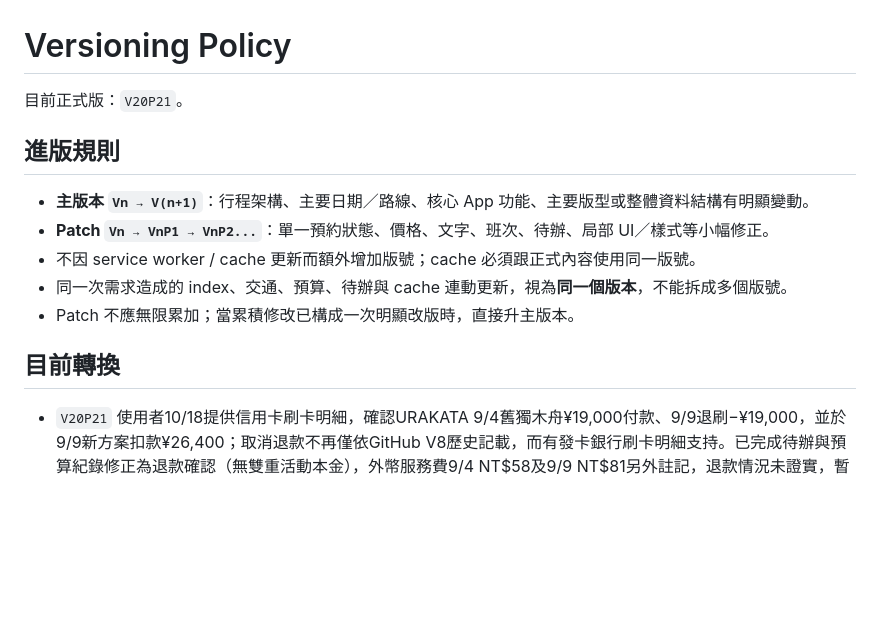
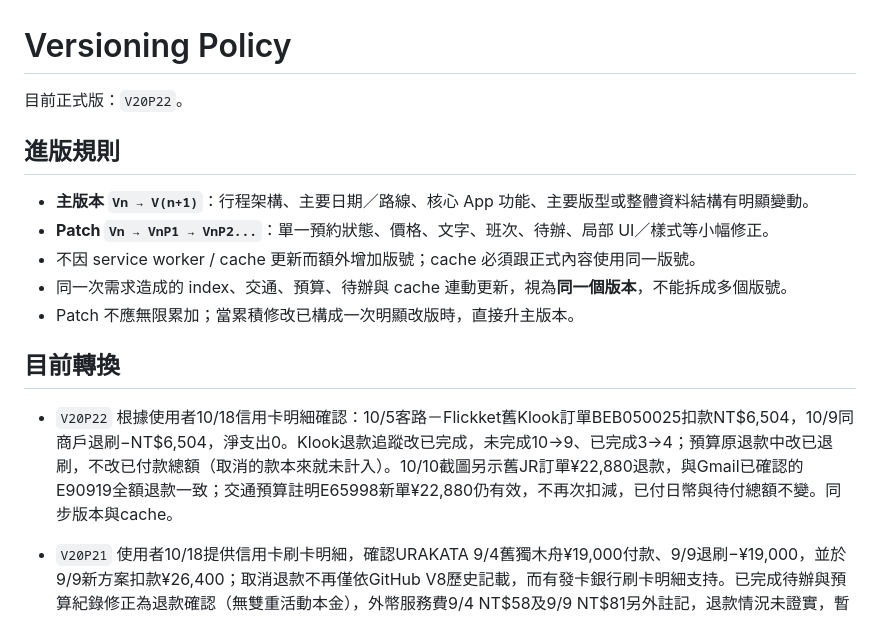
Before and after one commit to kevin1357111317/tohoku-trip-2026, a Markdown page: VERSIONING.md, the part around the change. Drawn GitHub-style; blank space fills up the shorter version.

Commit message:
V20P22: document Klook and JR refunds from card statements

```diff
--- a/VERSIONING.md
+++ b/VERSIONING.md
@@ -1,6 +1,6 @@
 # Versioning Policy
 
-目前正式版：`V20P21`。
+目前正式版：`V20P22`。
 
 ## 進版規則
 
@@ -11,6 +11,9 @@
 - Patch 不應無限累加；當累積修改已構成一次明顯改版時，直接升主版本。
 
 ## 目前轉換
+
+- `V20P22` 根據使用者10/18信用卡明細確認：10/5客路－Flickket舊Klook訂單BEB050025扣款NT$6,504，10/9同商戶退刷−NT$6,504，淨支出0。Klook退款追蹤改已完成，未完成10→9、已完成3→4；預算原退款中改已退刷，不改已付款總額（取消的款本來就未計入）。10/10截圖另示舊JR訂單¥22,880退款，與Gmail已確認的E90919全額退款一致；交通預算註明E65998新單¥22,880仍有效，不再次扣減，已付日幣與待付總額不變。同步版本與cache。
+
 
 - `V20P21` 使用者10/18提供信用卡刷卡明細，確認URAKATA 9/4舊獨木舟¥19,000付款、9/9退刷−¥19,000，並於9/9新方案扣款¥26,400；取消退款不再僅依GitHub V8歷史記載，而有發卡銀行刷卡明細支持。已完成待辦與預算紀錄修正為退款確認（無雙重活動本金），外幣服務費9/4 NT$58及9/9 NT$81另外註記，退款情況未證實，暫不變動已付／待付總額以防重複計算，版本及cache同步。
 
```
